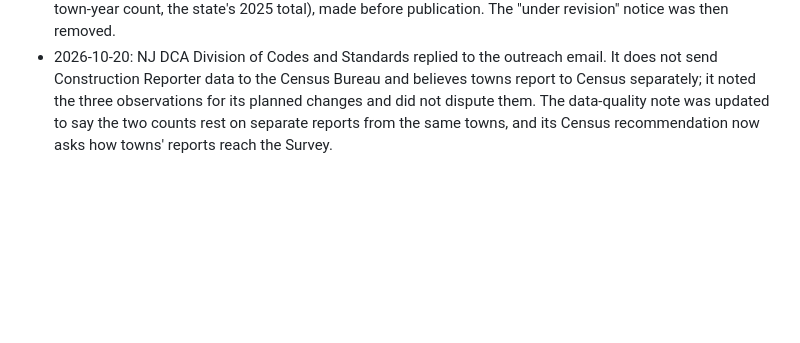
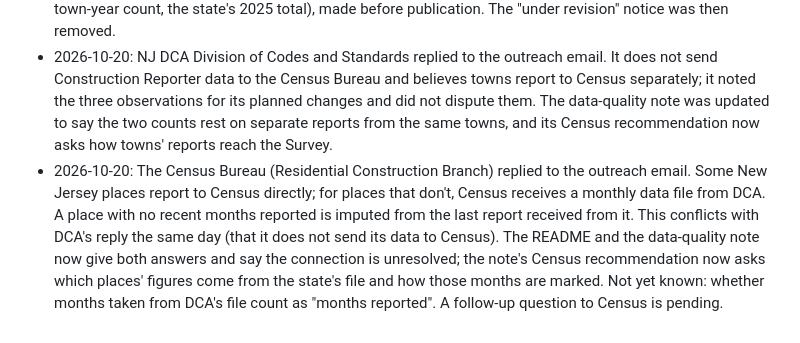
Before and after one commit to SBoyapati13/nj-housing-pace, a Markdown page: data/review_log.md, the part around the change. Rendered like a GitHub page; blank space fills up the shorter version.

```diff
--- a/data/review_log.md
+++ b/data/review_log.md
@@ -19,3 +19,4 @@ Hand review of what the pipeline can't check automatically: whether the proxy st
 - Correction to the entry above: the share of Census figures that were estimates was 0.7% in 2019 (not 1–2%); it was about 2% in 2021 and 2022, and 14–38% in 2015, 2016 and 2020.
 - v3.1 was checked by a second independent reviewer that recomputed all 564 towns from the raw files with its own parser: every class, window figure and summary count matched. Its remaining points were text and disclosure fixes (one-source share, too-early period, Census-only figures with no reports, Linden, the 60/62 town-year count, the state's 2025 total), made before publication. The "under revision" notice was then removed.
 - 2026-10-20: NJ DCA Division of Codes and Standards replied to the outreach email. It does not send Construction Reporter data to the Census Bureau and believes towns report to Census separately; it noted the three observations for its planned changes and did not dispute them. The data-quality note was updated to say the two counts rest on separate reports from the same towns, and its Census recommendation now asks how towns' reports reach the Survey.
+- 2026-10-20: The Census Bureau (Residential Construction Branch) replied to the outreach email. Some New Jersey places report to Census directly; for places that don't, Census receives a monthly data file from DCA. A place with no recent months reported is imputed from the last report received from it. This conflicts with DCA's reply the same day (that it does not send its data to Census). The README and the data-quality note now give both answers and say the connection is unresolved; the note's Census recommendation now asks which places' figures come from the state's file and how those months are marked. Not yet known: whether months taken from DCA's file count as "months reported". A follow-up question to Census is pending.
```
Also changed, not shown: README.md (+1 -1 lines).
